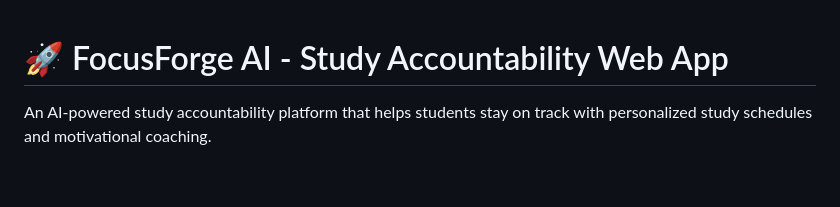
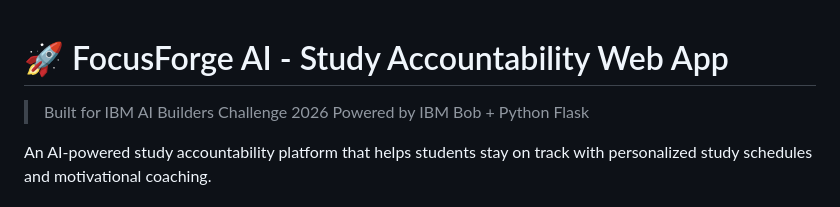
Before and after one commit to karthik7215/FocusForge-AI, a Markdown page: README.md, the part around the change. Rendered like a GitHub page; blank space fills up the shorter version.

```diff
--- a/README.md
+++ b/README.md
@@ -1,4 +1,7 @@
 # 🚀 FocusForge AI - Study Accountability Web App
+
+> Built for IBM AI Builders Challenge 2026
+> Powered by IBM Bob + Python Flask
 
 An AI-powered study accountability platform that helps students stay on track with personalized study schedules and motivational coaching.
 
```
